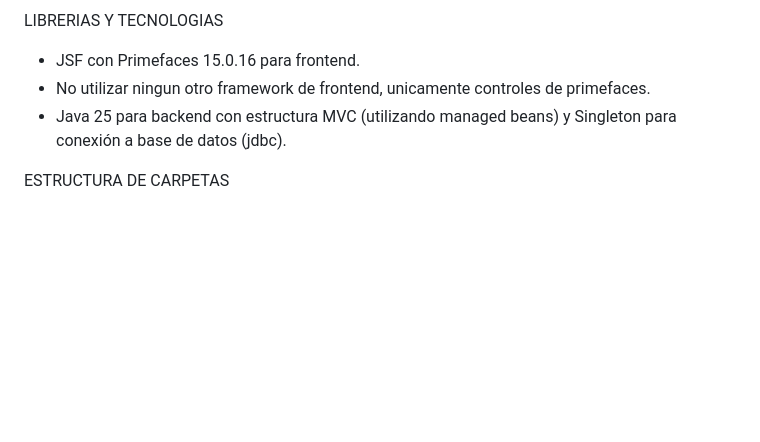
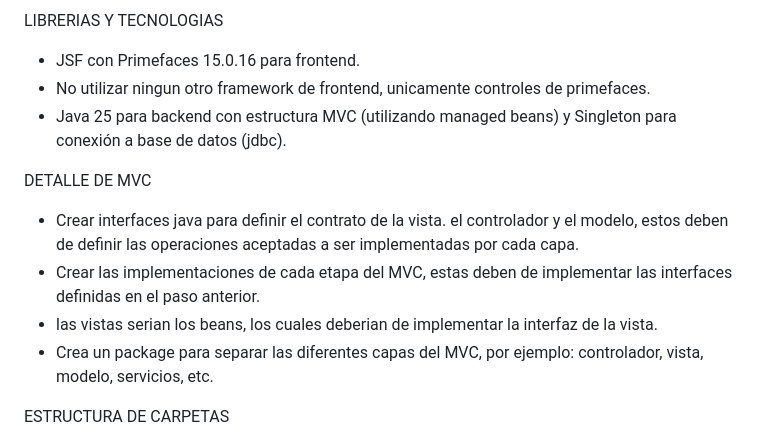
Before and after one commit to GerardoArturoGalindoGarcia/PW2_PROYECTO_FINAL_3P, a Markdown page: sistemafacturacion/README.md, the part around the change. Rendered like a GitHub page; blank space fills up the shorter version.

```diff
--- a/sistemafacturacion/README.md
+++ b/sistemafacturacion/README.md
@@ -48,6 +48,14 @@ LIBRERIAS Y TECNOLOGIAS
 *   No utilizar ningun otro framework de frontend, unicamente controles de primefaces.
 *   Java 25 para backend con estructura MVC (utilizando managed beans) y Singleton para conexión a base de datos (jdbc).
 
+DETALLE DE MVC
+
+* Crear interfaces java para definir el contrato de la vista. el controlador y el modelo, estos deben de definir las operaciones aceptadas a ser implementadas por cada capa.
+* Crear las implementaciones de cada etapa del MVC, estas deben de implementar las interfaces definidas en el paso anterior.
+* las vistas serian los beans, los cuales deberian de implementar la interfaz de la vista.
+* Crea un package para separar las diferentes capas del MVC, por ejemplo: controlador, vista, modelo, servicios, etc.
+
+
 ESTRUCTURA DE CARPETAS
 
 * src/main/java: Contendrá el código fuente de la aplicación, incluyendo los managed beans, controladores y modelos.
```
